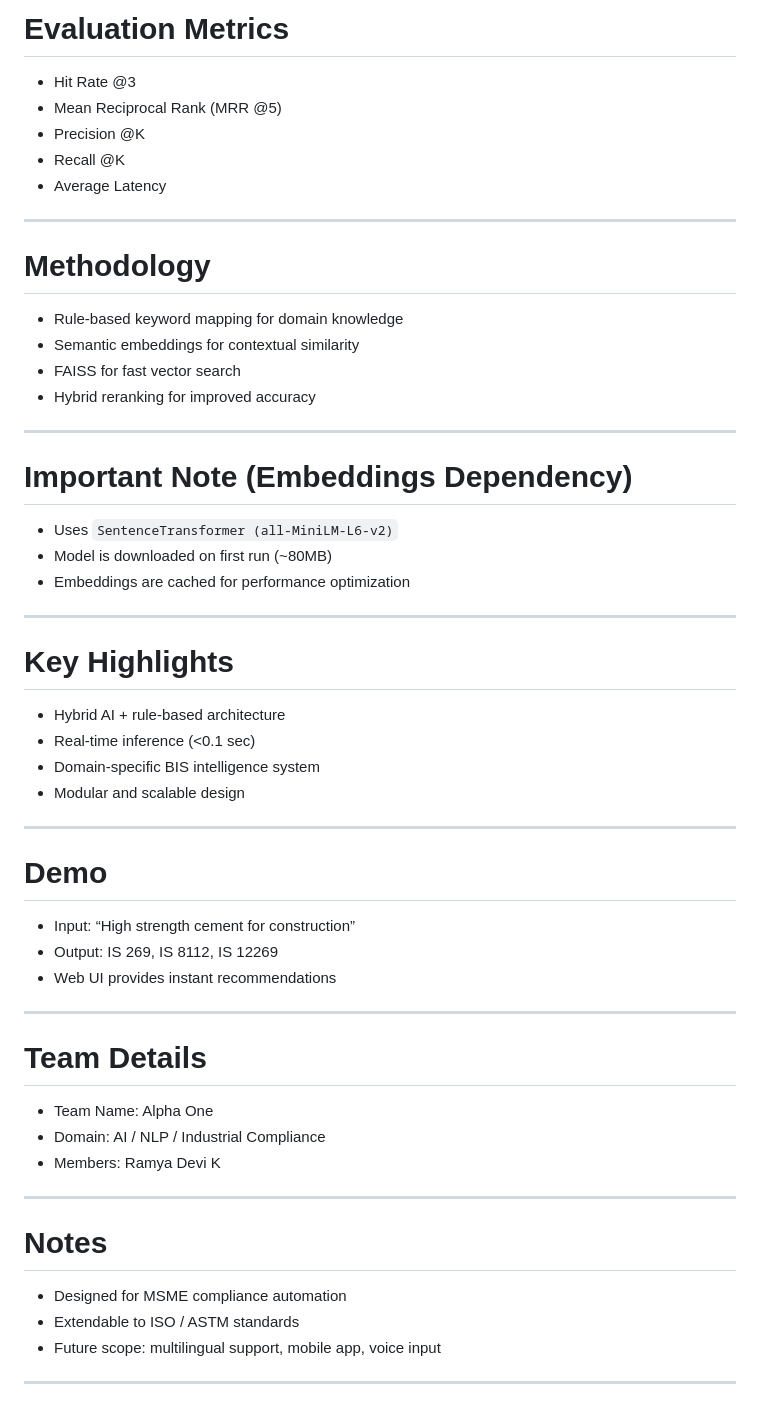
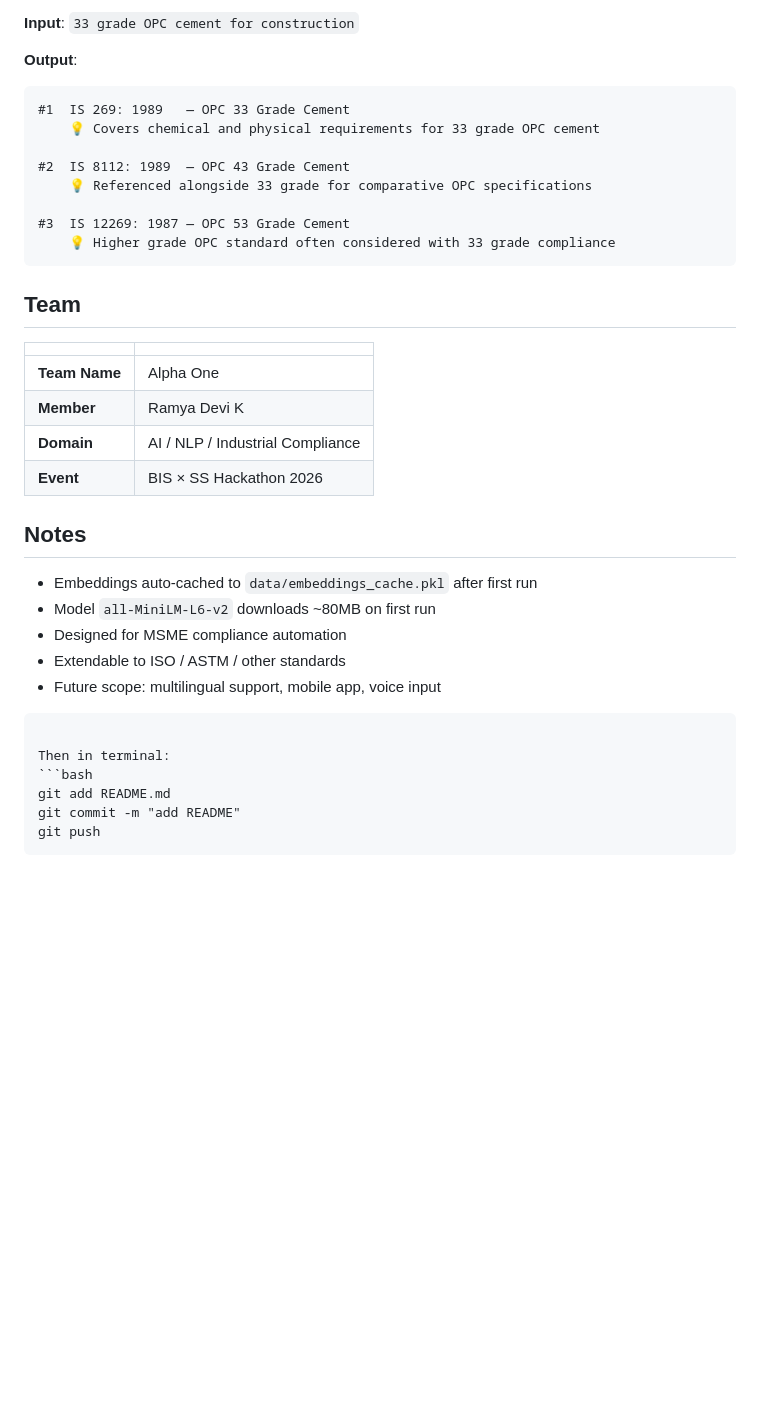
Before and after one commit to 231801136RAMYADEVIK/BIS_Standard_Recommendation_Engine-, a Markdown page: README.md, the part around one of its changes. GitHub-like rendering; blank space fills up the shorter version.

````diff
--- a/README.md
+++ b/README.md
@@ -118,59 +160,39 @@ python eval_script.py --results data/result.json
 
-#  Evaluation Metrics
+**Input**: `33 grade OPC cement for construction`
 
-* Hit Rate @3
-* Mean Reciprocal Rank (MRR @5)
-* Precision @K
-* Recall @K
-* Average Latency
+**Output**:
+```
+#1  IS 269: 1989   — OPC 33 Grade Cement
+    💡 Covers chemical and physical requirements for 33 grade OPC cement
 
----
+#2  IS 8112: 1989  — OPC 43 Grade Cement
+    💡 Referenced alongside 33 grade for comparative OPC specifications
 
-#  Methodology
+#3  IS 12269: 1987 — OPC 53 Grade Cement
+    💡 Higher grade OPC standard often considered with 33 grade compliance
+```
 
-* Rule-based keyword mapping for domain knowledge
-* Semantic embeddings for contextual similarity
-* FAISS for fast vector search
-* Hybrid reranking for improved accuracy
+## Team
 
----
+| | |
+|-|-|
+| **Team Name** | Alpha One |
+| **Member** | Ramya Devi K |
+| **Domain** | AI / NLP / Industrial Compliance |
+| **Event** | BIS × SS Hackathon 2026 |
 
-#  Important Note (Embeddings Dependency)
+## Notes
 
-* Uses `SentenceTransformer (all-MiniLM-L6-v2)`
-* Model is downloaded on first run (~80MB)
-* Embeddings are cached for performance optimization
+- Embeddings auto-cached to `data/embeddings_cache.pkl` after first run
+- Model `all-MiniLM-L6-v2` downloads ~80MB on first run
+- Designed for MSME compliance automation
+- Extendable to ISO / ASTM / other standards
+- Future scope: multilingual support, mobile app, voice input
+```
 
----
-
-#  Key Highlights
-
-* Hybrid AI + rule-based architecture
-* Real-time inference (<0.1 sec)
-* Domain-specific BIS intelligence system
-* Modular and scalable design
-
----
-
-#  Demo
-
-* Input: “High strength cement for construction”
-* Output: IS 269, IS 8112, IS 12269
-* Web UI provides instant recommendations
-
----
-
-#  Team Details
-
-* Team Name: Alpha One
-* Domain: AI / NLP / Industrial Compliance
-* Members: Ramya Devi K
----
-
-#  Notes
-
-* Designed for MSME compliance automation
-* Extendable to ISO / ASTM standards
-* Future scope: multilingual support, mobile app, voice input
-
----
+Then in terminal:
+```bash
+git add README.md
+git commit -m "add README"
+git push
+```
````
Also changed, not shown: other parts of README.md (+126 -84 lines).
